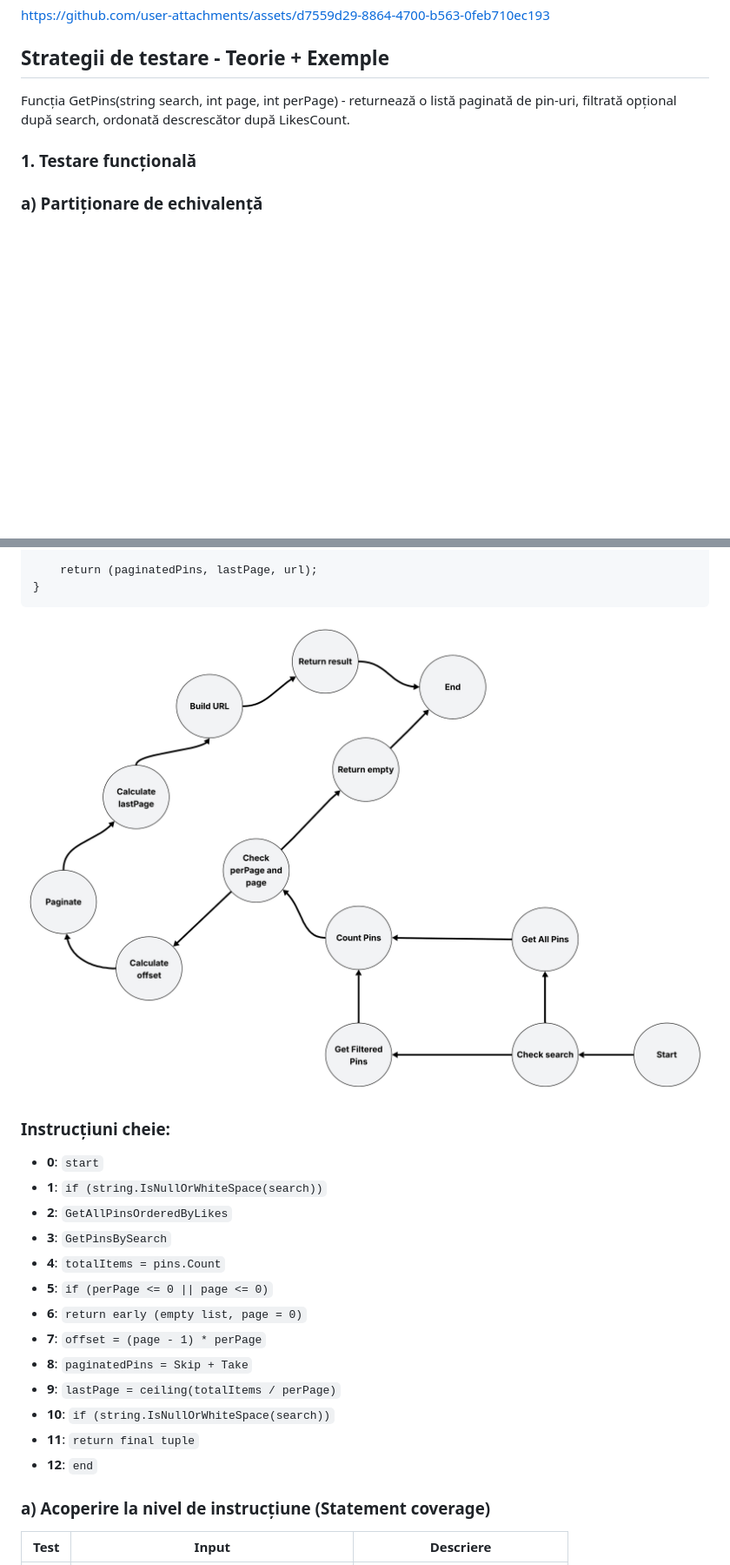
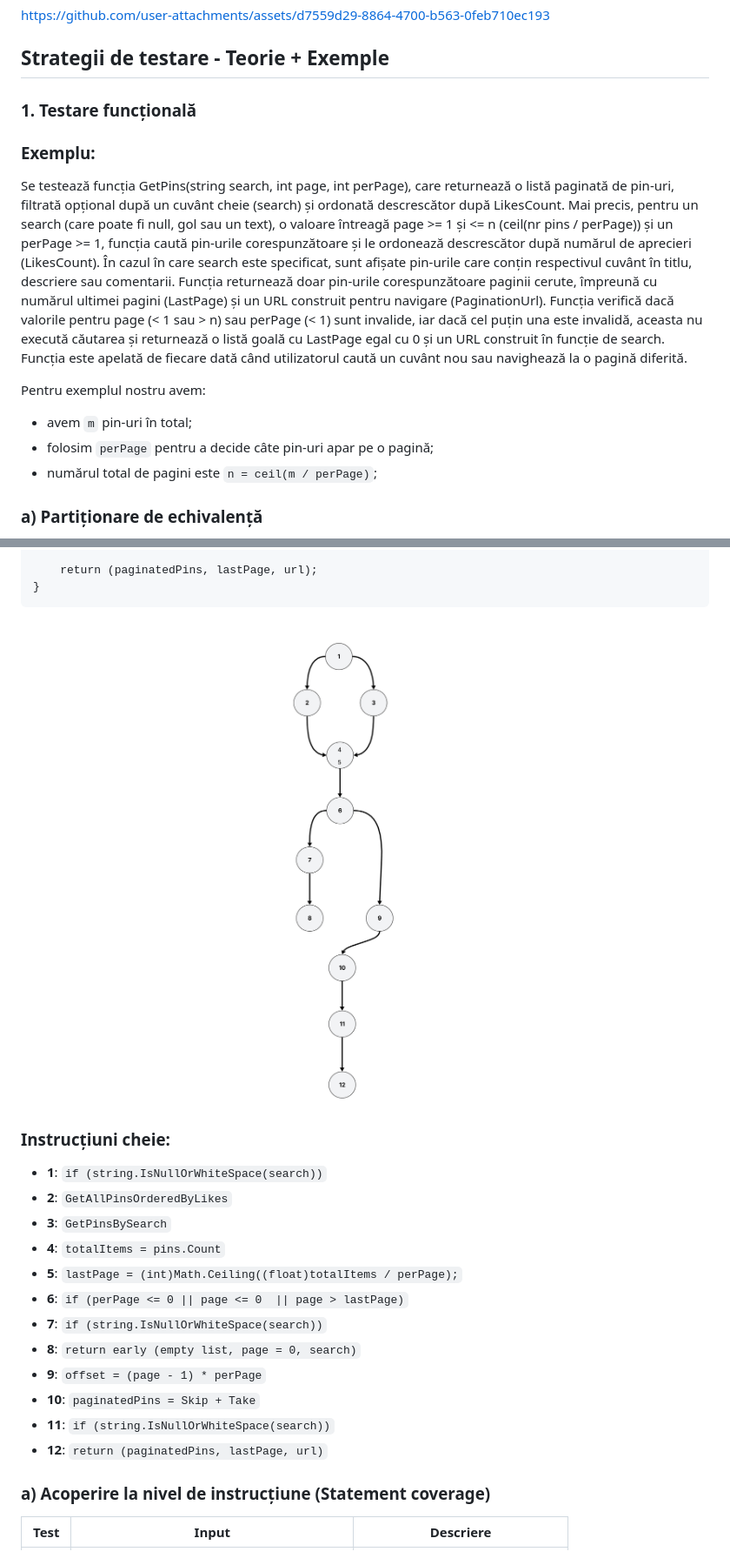
Before and after one commit to BiancaDogareci/Pinterest-like-web-app, a Markdown page: README.md, 2 parts joined by grey strips. Shown: that part at 87% size. Drawn GitHub-style; pictures changed too: assets/CFG.png; blank space fills up the shorter version.

````diff
--- a/README.md
+++ b/README.md
@@ -158,9 +158,16 @@ https://github.com/user-attachments/assets/d7559d29-8864-4700-b563-0feb710ec193
 
 ## Strategii de testare - Teorie + Exemple
 
-Funcția GetPins(string search, int page, int perPage) - returnează o listă paginată de pin-uri, filtrată opțional după search, ordonată descrescător după LikesCount.
+### 1. Testare funcțională
 
-### 1. Testare funcțională
+### Exemplu:
+
+Se testează funcția GetPins(string search, int page, int perPage), care returnează o listă paginată de pin-uri, filtrată opțional după un cuvânt cheie (search) și ordonată descrescător după LikesCount. Mai precis, pentru un search (care poate fi null, gol sau un text), o valoare întreagă page >= 1 și <= n (ceil(nr pins / perPage)) și un perPage >= 1, funcția caută pin-urile corespunzătoare și le ordonează descrescător după numărul de aprecieri (LikesCount). În cazul în care search este specificat, sunt afișate pin-urile care conțin respectivul cuvânt în titlu, descriere sau comentarii. Funcția returnează doar pin-urile corespunzătoare paginii cerute, împreună cu numărul ultimei pagini (LastPage) și un URL construit pentru navigare (PaginationUrl). Funcția verifică dacă valorile pentru page (< 1 sau > n) sau perPage (< 1) sunt invalide, iar dacă cel puțin una este invalidă, aceasta nu execută căutarea și returnează o listă goală cu LastPage egal cu 0 și un URL construit în funcție de search. Funcția este apelată de fiecare dată când utilizatorul caută un cuvânt nou sau navighează la o pagină diferită.
+
+Pentru exemplul nostru avem:
+- avem ```m``` pin-uri în total;
+- folosim ```perPage``` pentru a decide câte pin-uri apar pe o pagină;
+- numărul total de pagini este ```n = ceil(m / perPage)```;
 
 ### a) Partiționare de echivalență
 Ideea de bază este de a partiționa domeniul problemei (datele de intrare) în clase de echivalență astfel încât, din punctul de vedere al specificației datele dintr-o clasă sunt tratate în mod identic.
@@ -268,19 +407,18 @@ public (IEnumerable<Pin> Pins, int LastPage, string PaginationUrl) GetPins(strin
 
 ### Instrucțiuni cheie:
 
-- **0**: `start`
 - **1**: `if (string.IsNullOrWhiteSpace(search))`
 - **2**: `GetAllPinsOrderedByLikes`
 - **3**: `GetPinsBySearch`
 - **4**: `totalItems = pins.Count`
-- **5**: `if (perPage <= 0 || page <= 0)`
-- **6**: `return early (empty list, page = 0)`
-- **7**: `offset = (page - 1) * perPage`
-- **8**: `paginatedPins = Skip + Take`
-- **9**: `lastPage = ceiling(totalItems / perPage)`
-- **10**: `if (string.IsNullOrWhiteSpace(search))`
-- **11**: `return final tuple`
-- **12**: `end`
+- **5**: `lastPage = (int)Math.Ceiling((float)totalItems / perPage);`
+- **6**: `if (perPage <= 0 || page <= 0  || page > lastPage)`
+- **7**: `if (string.IsNullOrWhiteSpace(search))`
+- **8**: `return early (empty list, page = 0, search)`
+- **9**: `offset = (page - 1) * perPage`
+- **10**: `paginatedPins = Skip + Take`
+- **11**: `if (string.IsNullOrWhiteSpace(search))`
+- **12**: `return (paginatedPins, lastPage, url)`
 
 ### a) Acoperire la nivel de instrucțiune (Statement coverage)
 
````
Also changed, not shown: other parts of README.md (+182 -77 lines), 1 other file.
